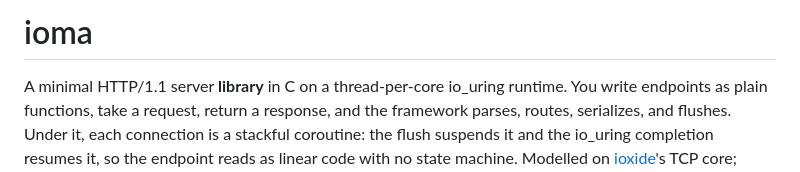
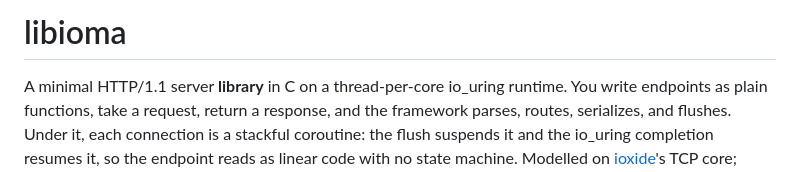
Before and after one commit to MDA2AV/libioma, a Markdown page: README.md, the part around the change. Rendered like a GitHub page.

Commit message:
Name the project libioma
The library artifact and repo are libioma; the C API stays ioma_* and the
umbrella header <ioma.h> (the libuv pattern: repo libuv, header <uv.h>).

Claude-Session: https://claude.ai/code/session_013wYnJvEFUjKEpGLkyTLt9P

```diff
--- a/README.md
+++ b/README.md
@@ -1,4 +1,4 @@
-# ioma
+# libioma
 
 A minimal HTTP/1.1 server **library** in C on a thread-per-core io_uring runtime. You write
 endpoints as plain functions, take a request, return a response, and the framework parses, routes,
```
